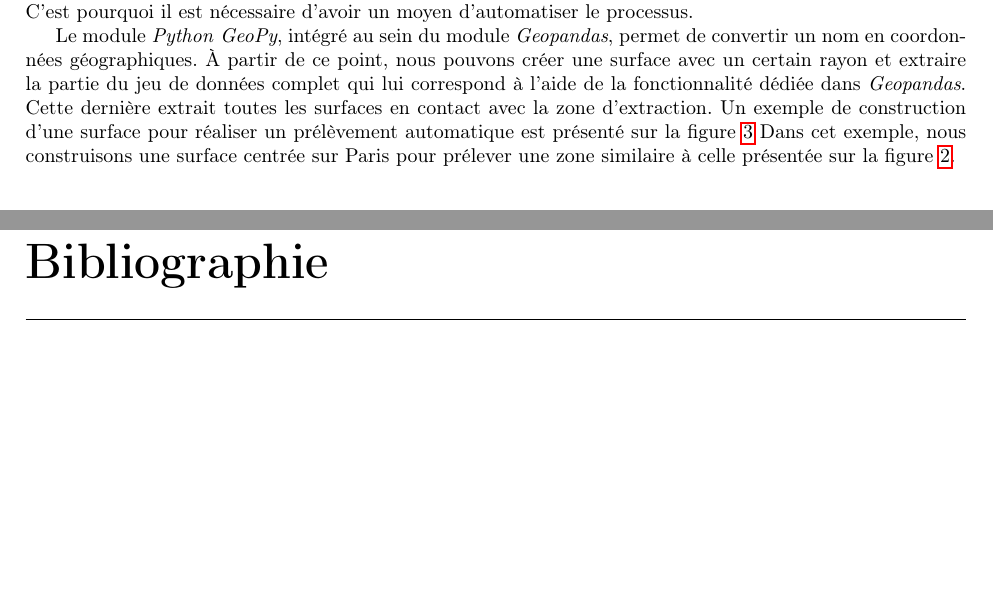
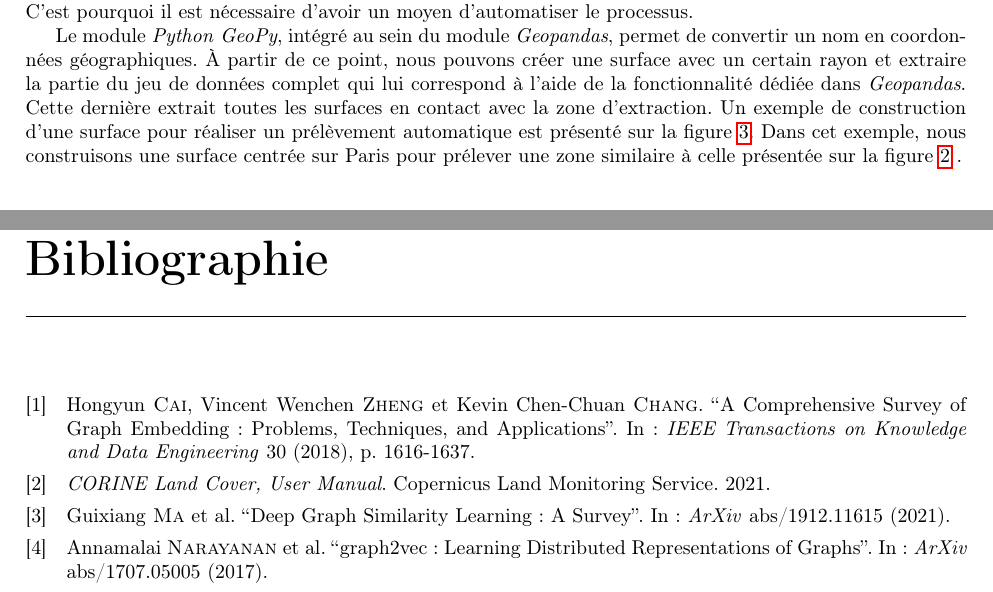
Before and after one commit to massimovenuti/clc-graph-deep-learning, a LaTeX document (rapport/src/rapport.tex, which reads rapport/src/bibliographie/bibliographie.tex, rapport/src/chapitre1/chapitre1.tex, rapport/src/packages/packages.tex): two parts of pages 5 and 12 of 12, joined at a grey line, cut so that both start at the same text, the shorter picture padded with empty space. Compiled offline with pdfLaTeX.

Commit message:
rapport: ajout biblio

```diff
--- a/rapport/src/bibliographie/bibliographie.tex
+++ /dev/null
@@ -1,4 +0,0 @@
-\chapter*{Bibliographie}
-\addcontentsline{toc}{chapter}{Bibliographie}
-
-\sloppy
--- a/rapport/src/chapitre1/chapitre1.tex
+++ b/rapport/src/chapitre1/chapitre1.tex
@@ -55,8 +55,8 @@ C'est pourquoi il est nécessaire d'avoir un moyen d'automatiser le processus.
 Le module \emph{Python} \emph{GeoPy}, intégré au sein du module \emph{Geopandas}, permet de convertir un nom en coordonnées géographiques.
 À partir de ce point, nous pouvons créer une surface avec un certain rayon et extraire la partie du jeu de données complet qui lui correspond à l'aide de la fonctionnalité dédiée dans \emph{Geopandas}.
 Cette dernière extrait toutes les surfaces en contact avec la zone d'extraction.
-Un exemple de construction d'une surface pour réaliser un prélèvement automatique est présenté sur la figure~\ref{fig:zone-paris}
-Dans cet exemple, nous construisons une surface centrée sur Paris pour prélever une zone similaire à celle présentée sur la figure~\ref{fig:vector}.
+Un exemple de construction d'une surface pour réaliser un prélèvement automatique est présenté sur la figure~\ref{fig:zone-paris}.
+Dans cet exemple, nous construisons une surface centrée sur Paris pour prélever une zone similaire à celle présentée sur la figure~\ref{fig:vector} .
 
 \begin{figure}[!h]
 % IMAGE AIRE PRELEVEMENT AUTOMATIQUE ZONE
--- a/rapport/src/packages/packages.tex
+++ b/rapport/src/packages/packages.tex
@@ -8,8 +8,11 @@
 \usepackage{xspace}
 \usepackage[inline]{enumitem}
 \usepackage{blindtext, color}
+\usepackage[french]{babel} % pour un document en français
+\usepackage[backend=biber]{biblatex}
+\addbibresource{references/references.bib}
+
 \PassOptionsToPackage{hyphens}{url}
-\usepackage[french]{babel} % pour un document en français
 
 
 % personnalisation des titres
--- a/rapport/src/rapport.tex
+++ b/rapport/src/rapport.tex
@@ -19,5 +19,12 @@
     %\input{conclusion/conclusion}
 
     %\input{annexe/annexe}
-    \input{bibliographie/bibliographie}
+
+    \nocite{survey-graph-embedding}
+    \nocite{survey-deep-graph-similarity}
+    \nocite{graph2vec}
+    \nocite{clc-user-manual}
+
+    \printbibliography
+    \addcontentsline{toc}{chapter}{Bibliographie}
 \end{document}
--- /dev/null
+++ b/rapport/src/references/references.bib
@@ -0,0 +1,30 @@
+@article{graph2vec,
+  title={graph2vec: Learning Distributed Representations of Graphs},
+  author={Annamalai Narayanan and Mahinthan Chandramohan and Rajasekar Venkatesan and Lihui Chen and Yang Liu and Shantanu Jaiswal},
+  journal={ArXiv},
+  year={2017},
+  volume={abs/1707.05005}
+}
+
+@manual{clc-user-manual,
+        organization = {Copernicus Land Monitoring Service},
+        title = {CORINE Land Cover, User Manual},
+        year = {2021}
+}
+
+@article{survey-graph-embedding,
+  title={A Comprehensive Survey of Graph Embedding: Problems, Techniques, and Applications},
+  author={Hongyun Cai and Vincent Wenchen Zheng and Kevin Chen-Chuan Chang},
+  journal={IEEE Transactions on Knowledge and Data Engineering},
+  year={2018},
+  volume={30},
+  pages={1616-1637}
+}
+
+@article{survey-deep-graph-similarity,
+  title={Deep Graph Similarity Learning: A Survey},
+  author={Guixiang Ma and Nesreen Ahmed and Theodore L. Willke and Philip S. Yu},
+  journal={ArXiv},
+  year={2021},
+  volume={abs/1912.11615}
+}
```
Also changed, not shown: rapport/rapport.pdf, rapport/src/chapitre1/chapitre1.tex (1 more changed lines), 1 other file.
